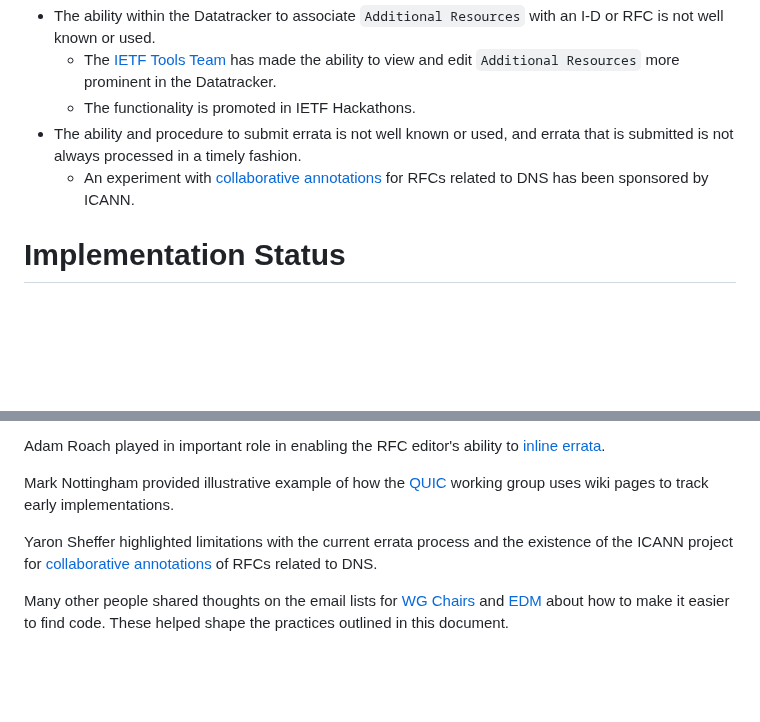
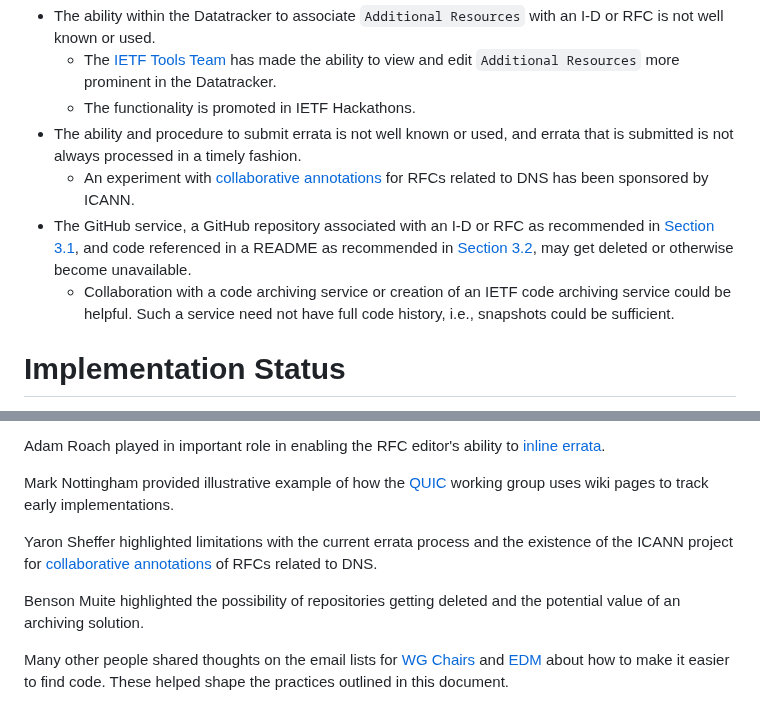
Before and after one commit to eckelcu/edm-internet-drafts, a Markdown page: draft-eckel-edm-find-code.md, 2 parts joined by grey strips. Rendered like a GitHub page; blank space fills up the shorter version.

Commit message:
Add lack of archive as known limitation

```diff
--- a/draft-eckel-edm-find-code.md
+++ b/draft-eckel-edm-find-code.md
@@ -115,6 +115,8 @@ Known limitations of this proposal, and ongoing efforts to address them, include
   - The functionality is promoted in IETF Hackathons.
 - The ability and procedure to submit errata is not well known or used, and errata that is submitted is not always processed in a timely fashion.
   - An experiment with [collaborative annotations](https://rfc-annotations.research.icann.org/) for RFCs related to DNS has been sponsored by ICANN.
+- The GitHub service, a GitHub repository associated with an I-D or RFC as recommended in [Section 3.1](#github-repository), and code referenced in a README as recommended in [Section 3.2](#readme), may get deleted or otherwise become unavailable.
+  - Collaboration with a code archiving service or creation of an IETF code archiving service could be helpful. Such a service need not have full code history, i.e., snapshots could be sufficient.
 
 # Implementation Status
 
@@ -150,4 +152,6 @@ Mark Nottingham provided illustrative example of how the [QUIC](https://github.c
 
 Yaron Sheffer highlighted limitations with the current errata process and the existence of the ICANN project for [collaborative annotations](https://rfc-annotations.research.icann.org/) of RFCs related to DNS.
 
+Benson Muite highlighted the possibility of repositories getting deleted and the potential value of an archiving solution.
+
 Many other people shared thoughts on the email lists for [WG Chairs](https://mailarchive.ietf.org/arch/browse/wgchairs/) and [EDM](https://mailarchive.ietf.org/arch/browse/edm/) about how to make it easier to find code. These helped shape the practices outlined in this document.
```
